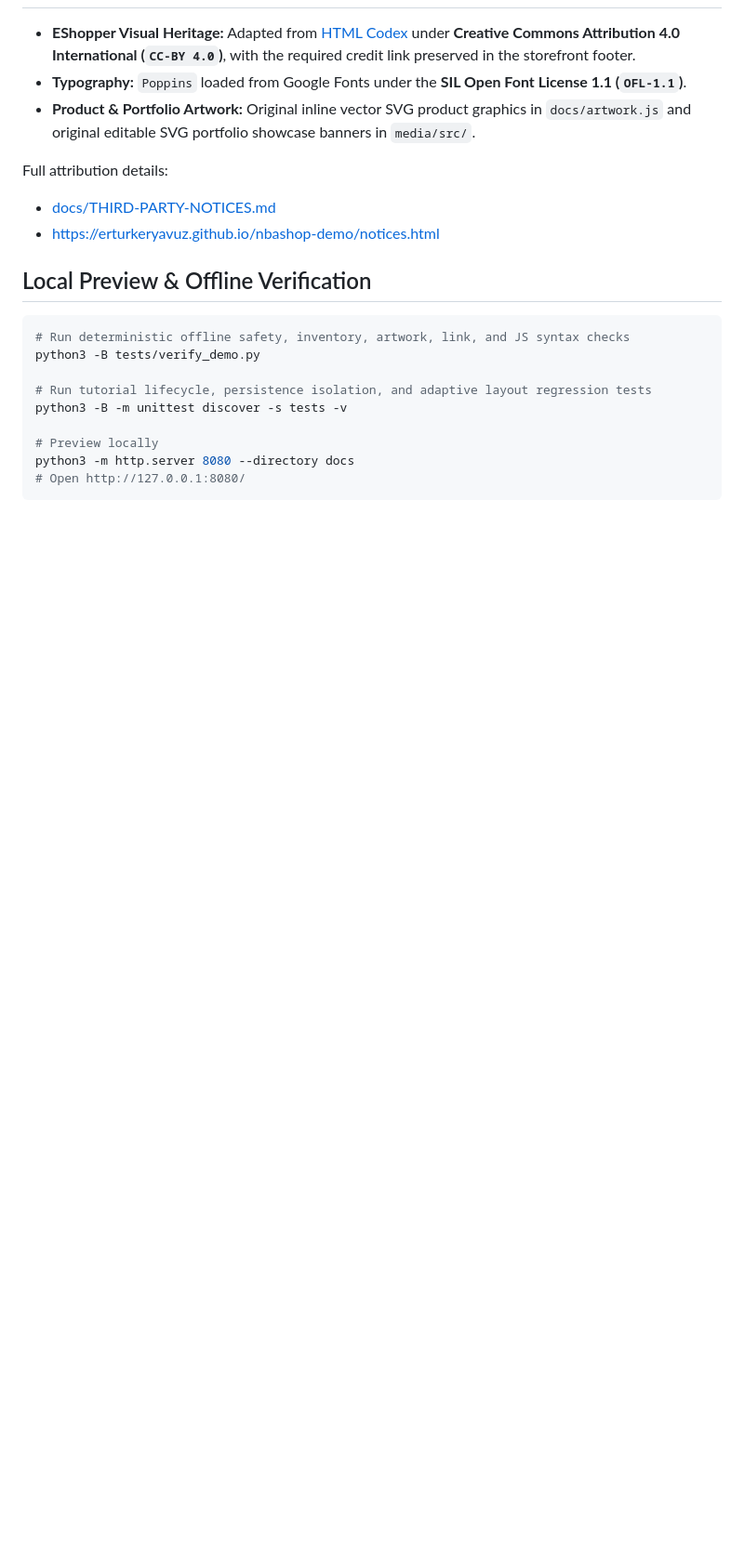
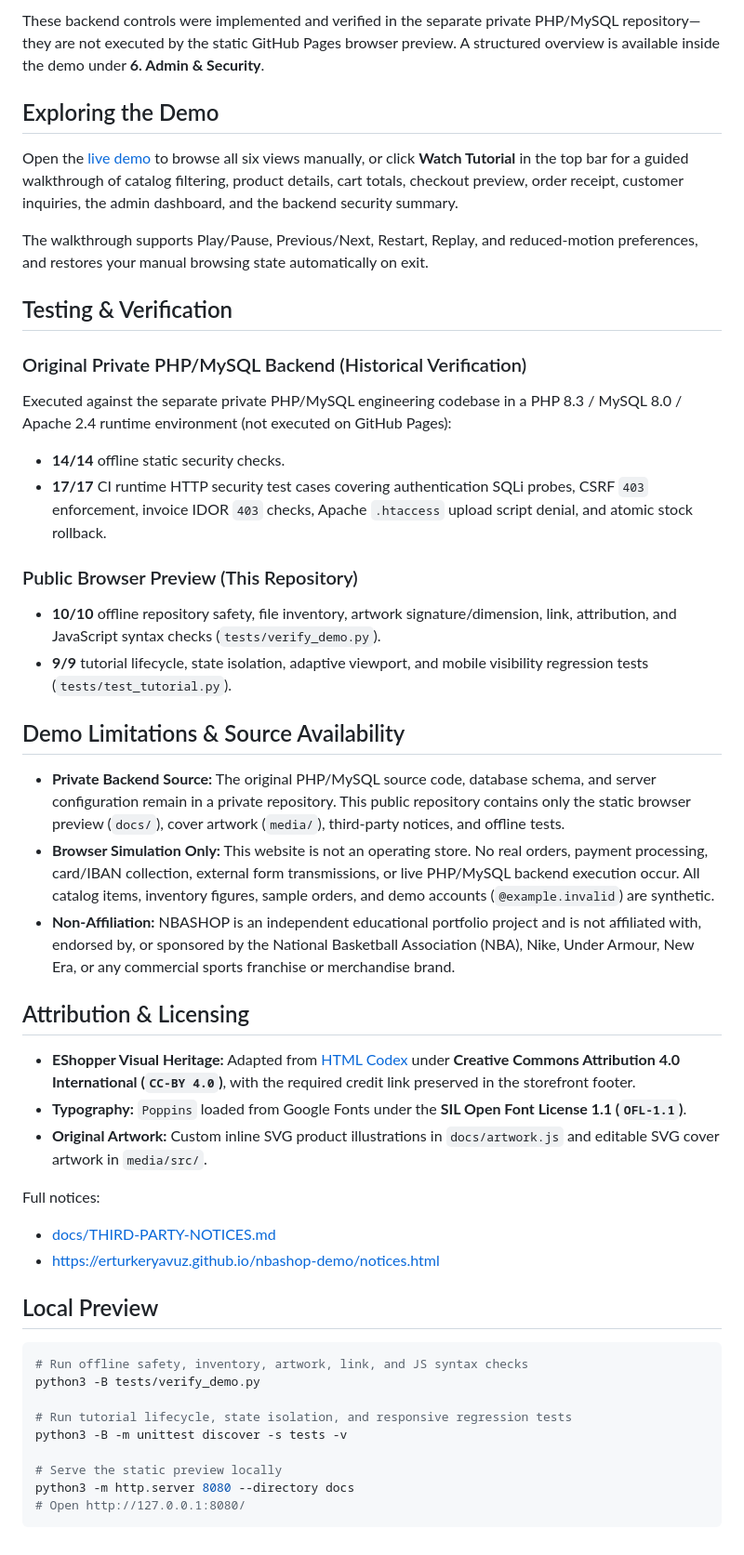
Before and after one commit to erturkeryavuz/nbashop-demo, a Markdown page: README.md, the part around one of its changes. Shown at 93% size. GitHub-like rendering; blank space fills up the shorter version.

````diff
--- a/README.md
+++ b/README.md
@@ -23,22 +37,48 @@ An independent, static, client-side interactive portfolio showcase for **NBASHOP
+These backend controls were implemented and verified in the separate private PHP/MySQL repository—they are not executed by the static GitHub Pages browser preview. A structured overview is available inside the demo under **6. Admin & Security**.
+
+## Exploring the Demo
+
+Open the [live demo](https://erturkeryavuz.github.io/nbashop-demo/) to browse all six views manually, or click **Watch Tutorial** in the top bar for a guided walkthrough of catalog filtering, product details, cart totals, checkout preview, order receipt, customer inquiries, the admin dashboard, and the backend security summary.
+
+The walkthrough supports Play/Pause, Previous/Next, Restart, Replay, and reduced-motion preferences, and restores your manual browsing state automatically on exit.
+
+## Testing & Verification
+
+### Original Private PHP/MySQL Backend (Historical Verification)
+Executed against the separate private PHP/MySQL engineering codebase in a PHP 8.3 / MySQL 8.0 / Apache 2.4 runtime environment (not executed on GitHub Pages):
+- **14/14** offline static security checks.
+- **17/17** CI runtime HTTP security test cases covering authentication SQLi probes, CSRF `403` enforcement, invoice IDOR `403` checks, Apache `.htaccess` upload script denial, and atomic stock rollback.
+
+### Public Browser Preview (This Repository)
+- **10/10** offline repository safety, file inventory, artwork signature/dimension, link, attribution, and JavaScript syntax checks (`tests/verify_demo.py`).
+- **9/9** tutorial lifecycle, state isolation, adaptive viewport, and mobile visibility regression tests (`tests/test_tutorial.py`).
+
+## Demo Limitations & Source Availability
+
+- **Private Backend Source:** The original PHP/MySQL source code, database schema, and server configuration remain in a private repository. This public repository contains only the static browser preview (`docs/`), cover artwork (`media/`), third-party notices, and offline tests.
+- **Browser Simulation Only:** This website is not an operating store. No real orders, payment processing, card/IBAN collection, external form transmissions, or live PHP/MySQL backend execution occur. All catalog items, inventory figures, sample orders, and demo accounts (`@example.invalid`) are synthetic.
+- **Non-Affiliation:** NBASHOP is an independent educational portfolio project and is not affiliated with, endorsed by, or sponsored by the National Basketball Association (NBA), Nike, Under Armour, New Era, or any commercial sports franchise or merchandise brand.
+
+## Attribution & Licensing
 
 - **EShopper Visual Heritage:** Adapted from [HTML Codex](https://htmlcodex.com) under **Creative Commons Attribution 4.0 International (`CC-BY 4.0`)**, with the required credit link preserved in the storefront footer.
 - **Typography:** `Poppins` loaded from Google Fonts under the **SIL Open Font License 1.1 (`OFL-1.1`)**.
-- **Product & Portfolio Artwork:** Original inline vector SVG product graphics in `docs/artwork.js` and original editable SVG portfolio showcase banners in `media/src/`.
+- **Original Artwork:** Custom inline SVG product illustrations in `docs/artwork.js` and editable SVG cover artwork in `media/src/`.
 
-Full attribution details:
+Full notices:
 - [docs/THIRD-PARTY-NOTICES.md](docs/THIRD-PARTY-NOTICES.md)
 - [https://erturkeryavuz.github.io/nbashop-demo/notices.html](https://erturkeryavuz.github.io/nbashop-demo/notices.html)
 
-## Local Preview & Offline Verification
+## Local Preview
 
 ```bash
-# Run deterministic offline safety, inventory, artwork, link, and JS syntax checks
+# Run offline safety, inventory, artwork, link, and JS syntax checks
 python3 -B tests/verify_demo.py
 
-# Run tutorial lifecycle, persistence isolation, and adaptive layout regression tests
+# Run tutorial lifecycle, state isolation, and responsive regression tests
 python3 -B -m unittest discover -s tests -v
 
-# Preview locally
+# Serve the static preview locally
 python3 -m http.server 8080 --directory docs
 # Open http://127.0.0.1:8080/
 ```
````
Also changed, not shown: other parts of README.md (+29 -15 lines), media/nbashop-readme-hero.png, media/nbashop-social-preview.png, 5 other files.
